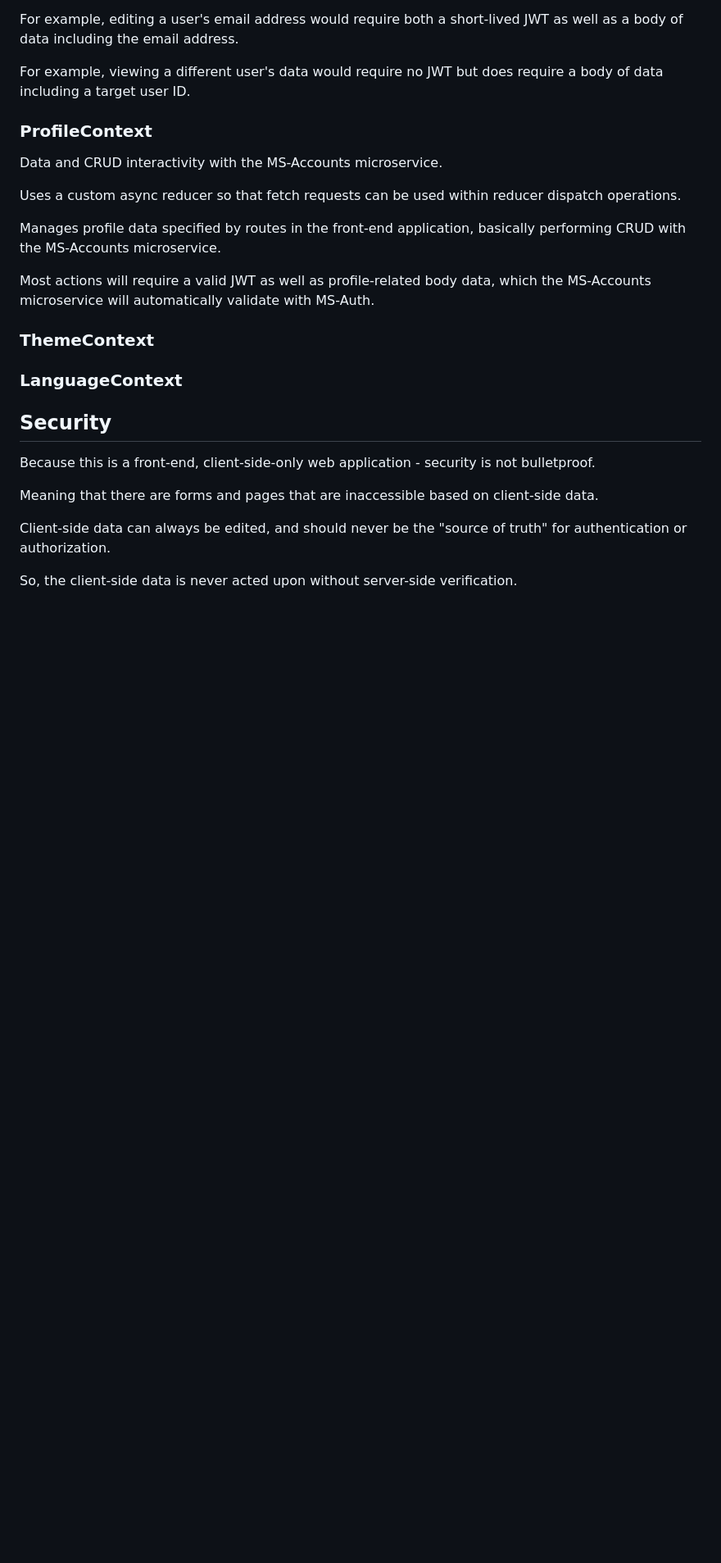
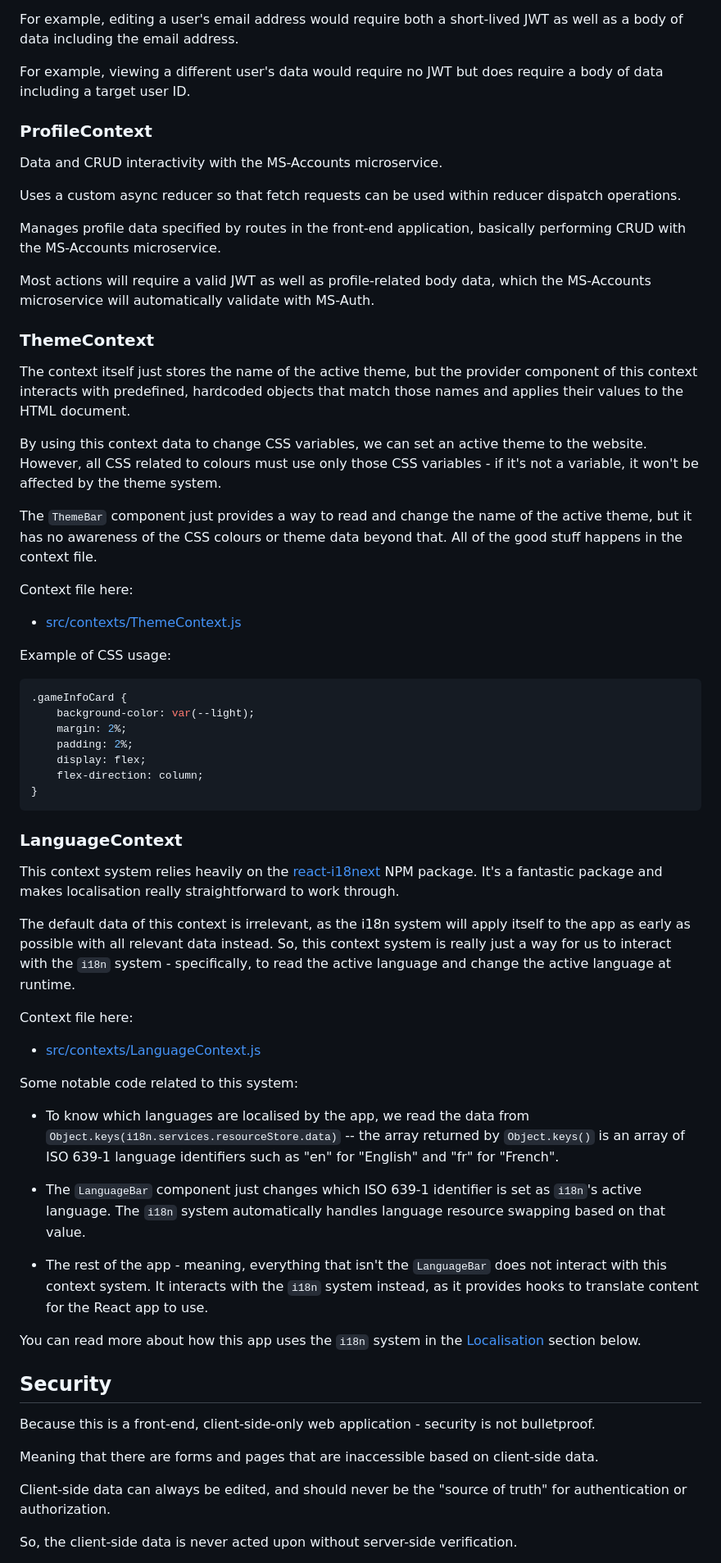
Before and after one commit to BigfootDS/Web-BigfootDS, a Markdown page: README.md, the part around one of its changes. Shown at 82% size. Drawn GitHub-style; blank space fills up the shorter version.

Commit message:
docs: Add purpose, deployment, contexts

````diff
--- a/README.md
+++ b/README.md
@@ -106,6 +125,7 @@ For example, editing a user's email address would require both a short-lived JWT
 
 For example, viewing a different user's data would require no JWT but does require a body of data including a target user ID.
 
+
 ### ProfileContext
 
 Data and CRUD interactivity with the MS-Accounts microservice.
@@ -117,13 +137,47 @@ Manages profile data specified by routes in the front-end application, basically
 Most actions will require a valid JWT as well as profile-related body data, which the MS-Accounts microservice will automatically validate with MS-Auth.
 
 
-
 ### ThemeContext
 
+The context itself just stores the name of the active theme, but the provider component of this context interacts with predefined, hardcoded objects that match those names and applies their values to the HTML document.
+
+By using this context data to change CSS variables, we can set an active theme to the website. However, all CSS related to colours must use only those CSS variables - if it's not a variable, it won't be affected by the theme system.
+
+The `ThemeBar` component just provides a way to read and change the name of the active theme, but it has no awareness of the CSS colours or theme data beyond that. All of the good stuff happens in the context file.
+
+Context file here:
+- [src/contexts/ThemeContext.js](./src/contexts/ThemeContext.js)
+
+Example of CSS usage:
+
+```css
+.gameInfoCard {
+	background-color: var(--light);
+	margin: 2%;
+	padding: 2%;
+	display: flex;
+	flex-direction: column;
+}
+```
 
 ### LanguageContext
 
+This context system relies heavily on the [react-i18next](https://react.i18next.com/guides/quick-start) NPM package. It's a fantastic package and makes localisation really straightforward to work through.
 
+The default data of this context is irrelevant, as the i18n system will apply itself to the app as early as possible with all relevant data instead. So, this context system is really just a way for us to interact with the `i18n` system - specifically, to read the active language and change the active language at runtime.
+
+Context file here:
+- [src/contexts/LanguageContext.js](./src/contexts/LanguageContext.js)
+
+Some notable code related to this system:
+
+- To know which languages are localised by the app, we read the data from `Object.keys(i18n.services.resourceStore.data)` -- the array returned by `Object.keys()` is an array of ISO 639-1 language identifiers such as "en" for "English" and "fr" for "French".
+
+- The `LanguageBar` component just changes which ISO 639-1 identifier is set as `i18n`'s active language. The `i18n` system automatically handles language resource swapping based on that value.
+
+- The rest of the app - meaning, everything that isn't the `LanguageBar` does not interact with this context system. It interacts with the `i18n` system instead, as it provides hooks to translate content for the React app to use.
+
+You can read more about how this app uses the `i18n` system in the [Localisation](#localisation) section below.
 
 ## Security
 
````
Also changed, not shown: other parts of README.md (+44 -2 lines).
